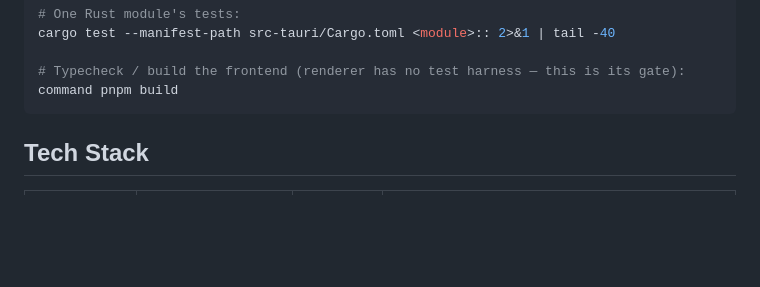
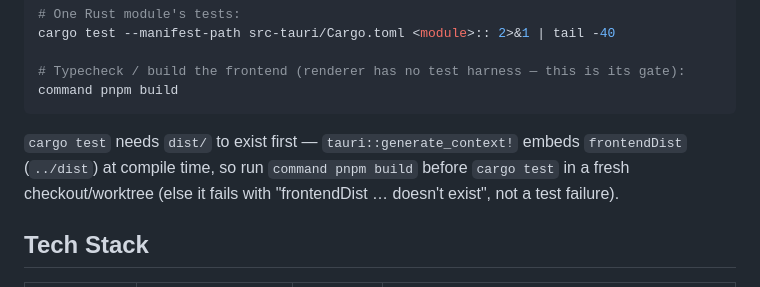
Before and after one commit to jboho/claude-session-launcher, a Markdown page: CLAUDE.md, the part around the change. Drawn GitHub-style; blank space fills up the shorter version.

Commit message:
docs: note that cargo test needs a prior pnpm build (generate_context embeds dist)

````diff
--- a/CLAUDE.md
+++ b/CLAUDE.md
@@ -31,6 +31,10 @@ cargo test --manifest-path src-tauri/Cargo.toml <module>:: 2>&1 | tail -40
 # Typecheck / build the frontend (renderer has no test harness — this is its gate):
 command pnpm build
 ```
+
+`cargo test` needs `dist/` to exist first — `tauri::generate_context!` embeds `frontendDist`
+(`../dist`) at compile time, so run `command pnpm build` before `cargo test` in a fresh
+checkout/worktree (else it fails with "frontendDist … doesn't exist", not a test failure).
 
 ## Tech Stack
 
````
